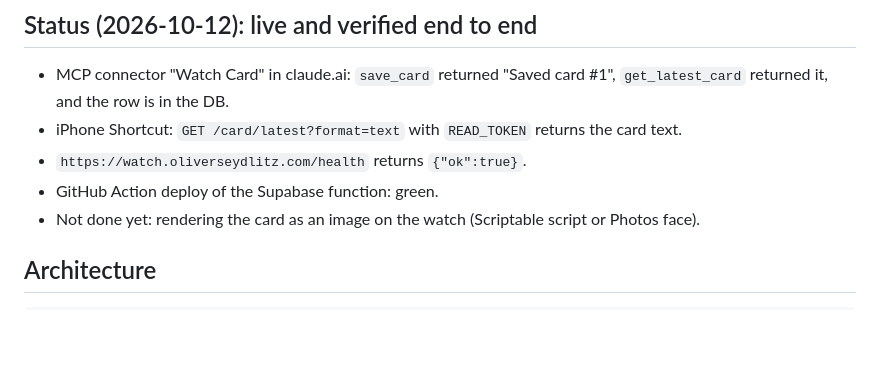
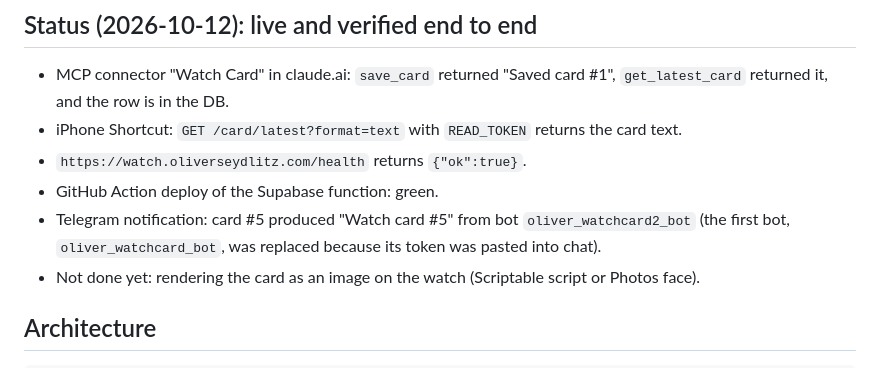
Before and after one commit to oliverseydlitz-ai/historyrelaymcp, a Markdown page: CLAUDE.md, the part around the change. GitHub-like rendering; blank space fills up the shorter version.

Commit message:
CLAUDE.md: record verified Telegram notifications
Co-Authored-By: Claude Opus 5.5 <noreply@anthropic.com>
Claude-Session: https://claude.ai/code/session_01JAMGQN1W9KA3tKnaGqKmNs

```diff
--- a/CLAUDE.md
+++ b/CLAUDE.md
@@ -9,6 +9,7 @@ Oliver works **phone-only**: no PC, no local wrangler/Supabase CLI. All changes
 - iPhone Shortcut: `GET /card/latest?format=text` with `READ_TOKEN` returns the card text.
 - `https://watch.oliverseydlitz.com/health` returns `{"ok":true}`.
 - GitHub Action deploy of the Supabase function: green.
+- Telegram notification: card #5 produced "Watch card #5" from bot `oliver_watchcard2_bot` (the first bot, `oliver_watchcard_bot`, was replaced because its token was pasted into chat).
 - Not done yet: rendering the card as an image on the watch (Scriptable script or Photos face).
 
 ## Architecture
```
